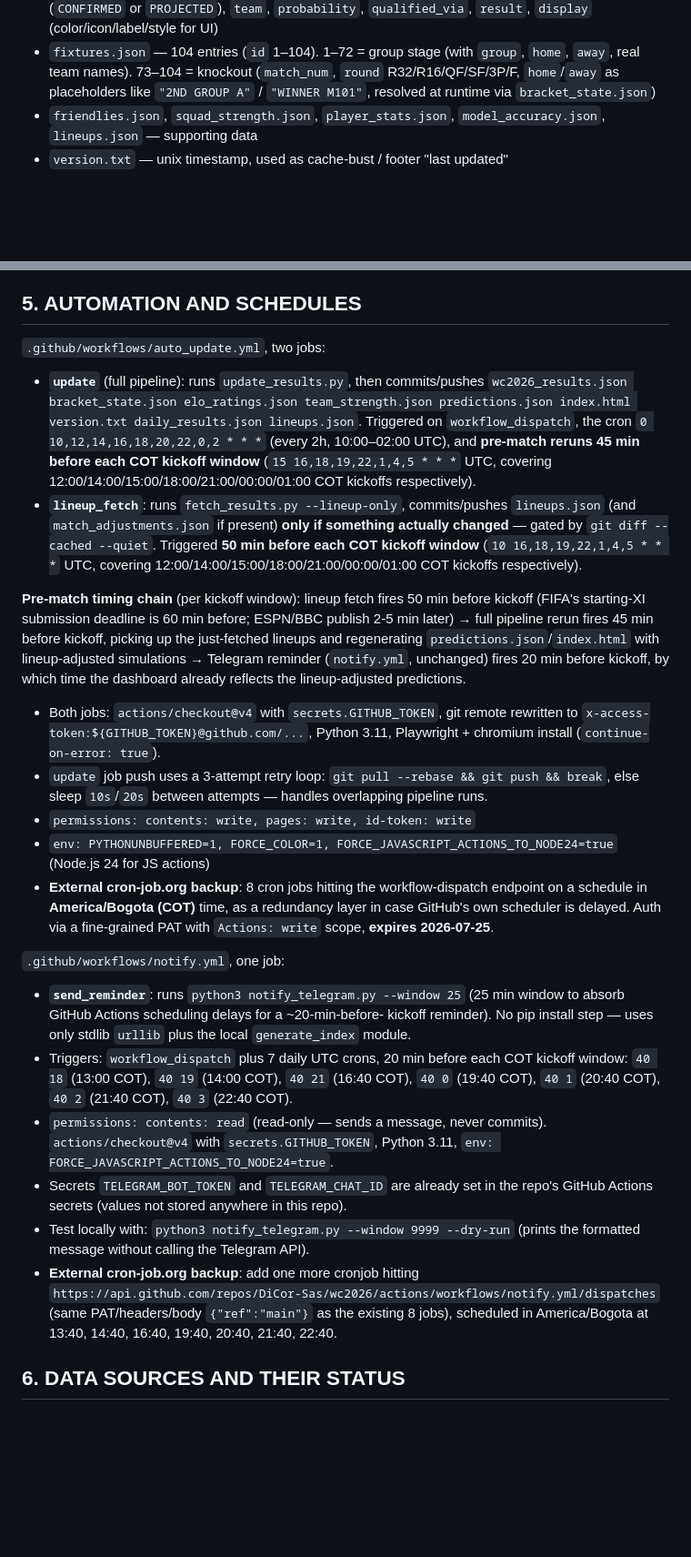
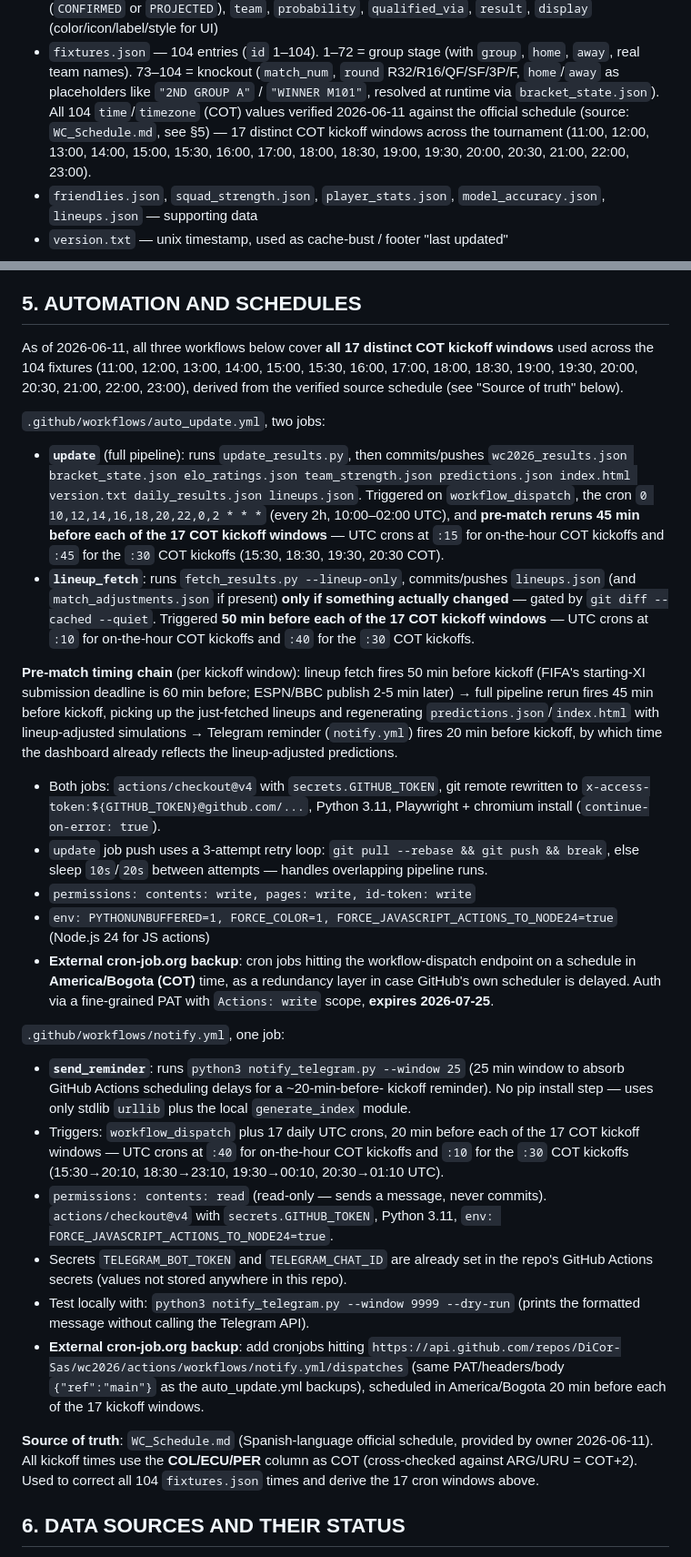
Before and after one commit to DiCor-Sas/wc2026, a Markdown page: CLAUDE.md, 2 parts joined by grey strips. Shown at 91% size. Rendered like a GitHub page; blank space fills up the shorter version.

Commit message:
update CLAUDE.md: all 17 kickoff windows covered across all three workflows

```diff
--- a/CLAUDE.md
+++ b/CLAUDE.md
@@ -115,7 +115,11 @@ knockout bracket schedules R32→Final).
 - `fixtures.json` — 104 entries (`id` 1–104). 1–72 = group stage (with `group`,
   `home`, `away`, real team names). 73–104 = knockout (`match_num`, `round`
   R32/R16/QF/SF/3P/F, `home`/`away` as placeholders like `"2ND GROUP A"` /
-  `"WINNER M101"`, resolved at runtime via `bracket_state.json`)
+  `"WINNER M101"`, resolved at runtime via `bracket_state.json`). All 104
+  `time`/`timezone` (COT) values verified 2026-06-11 against the official
+  schedule (source: `WC_Schedule.md`, see §5) — 17 distinct COT kickoff
+  windows across the tournament (11:00, 12:00, 13:00, 14:00, 15:00, 15:30,
+  16:00, 17:00, 18:00, 18:30, 19:00, 19:30, 20:00, 20:30, 21:00, 22:00, 23:00).
 - `friendlies.json`, `squad_strength.json`, `player_stats.json`,
   `model_accuracy.json`, `lineups.json` — supporting data
 - `version.txt` — unix timestamp, used as cache-bust / footer "last updated"
@@ -135,28 +139,34 @@ knockout bracket schedules R32→Final).
 
 ## 5. AUTOMATION AND SCHEDULES
 
+As of 2026-06-11, all three workflows below cover **all 17 distinct COT
+kickoff windows** used across the 104 fixtures (11:00, 12:00, 13:00, 14:00,
+15:00, 15:30, 16:00, 17:00, 18:00, 18:30, 19:00, 19:30, 20:00, 20:30, 21:00,
+22:00, 23:00), derived from the verified source schedule (see "Source of
+truth" below).
+
 `.github/workflows/auto_update.yml`, two jobs:
 
 - **`update`** (full pipeline): runs `update_results.py`, then commits/pushes
   `wc2026_results.json bracket_state.json elo_ratings.json team_strength.json
   predictions.json index.html version.txt daily_results.json lineups.json`.
   Triggered on `workflow_dispatch`, the cron `0 10,12,14,16,18,20,22,0,2 * * *`
-  (every 2h, 10:00–02:00 UTC), and **pre-match reruns 45 min before each COT
-  kickoff window** (`15 16,18,19,22,1,4,5 * * *` UTC, covering
-  12:00/14:00/15:00/18:00/21:00/00:00/01:00 COT kickoffs respectively).
+  (every 2h, 10:00–02:00 UTC), and **pre-match reruns 45 min before each of
+  the 17 COT kickoff windows** — UTC crons at `:15` for on-the-hour COT
+  kickoffs and `:45` for the `:30` COT kickoffs (15:30, 18:30, 19:30, 20:30
+  COT).
 - **`lineup_fetch`**: runs `fetch_results.py --lineup-only`, commits/pushes
   `lineups.json` (and `match_adjustments.json` if present) **only if something
   actually changed** — gated by `git diff --cached --quiet`. Triggered
-  **50 min before each COT kickoff window** (`10 16,18,19,22,1,4,5 * * *` UTC,
-  covering 12:00/14:00/15:00/18:00/21:00/00:00/01:00 COT kickoffs
-  respectively).
+  **50 min before each of the 17 COT kickoff windows** — UTC crons at `:10`
+  for on-the-hour COT kickoffs and `:40` for the `:30` COT kickoffs.
 
 **Pre-match timing chain** (per kickoff window): lineup fetch fires 50 min
 before kickoff (FIFA's starting-XI submission deadline is 60 min before;
 ESPN/BBC publish 2-5 min later) → full pipeline rerun fires 45 min before
 kickoff, picking up the just-fetched lineups and regenerating
 `predictions.json`/`index.html` with lineup-adjusted simulations → Telegram
-reminder (`notify.yml`, unchanged) fires 20 min before kickoff, by which time
+reminder (`notify.yml`) fires 20 min before kickoff, by which time
 the dashboard already reflects the lineup-adjusted predictions.
 - Both jobs: `actions/checkout@v4` with `secrets.GITHUB_TOKEN`, git remote
   rewritten to `x-access-token:${GITHUB_TOKEN}@github.com/...`, Python 3.11,
@@ -167,7 +177,7 @@ the dashboard already reflects the lineup-adjusted predictions.
 - `permissions: contents: write, pages: write, id-token: write`
 - `env: PYTHONUNBUFFERED=1, FORCE_COLOR=1, FORCE_JAVASCRIPT_ACTIONS_TO_NODE24=true`
   (Node.js 24 for JS actions)
-- **External cron-job.org backup**: 8 cron jobs hitting the workflow-dispatch
+- **External cron-job.org backup**: cron jobs hitting the workflow-dispatch
   endpoint on a schedule in **America/Bogota (COT)** time, as a redundancy
   layer in case GitHub's own scheduler is delayed. Auth via a fine-grained PAT
   with `Actions: write` scope, **expires 2026-07-25**.
@@ -178,10 +188,10 @@ the dashboard already reflects the lineup-adjusted predictions.
   window to absorb GitHub Actions scheduling delays for a ~20-min-before-
   kickoff reminder). No pip install step — uses only stdlib `urllib` plus
   the local `generate_index` module.
-- Triggers: `workflow_dispatch` plus 7 daily UTC crons, 20 min before each
-  COT kickoff window: `40 18` (13:00 COT), `40 19` (14:00 COT), `40 21`
-  (16:40 COT), `40 0` (19:40 COT), `40 1` (20:40 COT), `40 2` (21:40 COT),
-  `40 3` (22:40 COT).
+- Triggers: `workflow_dispatch` plus 17 daily UTC crons, 20 min before each
+  of the 17 COT kickoff windows — UTC crons at `:40` for on-the-hour COT
+  kickoffs and `:10` for the `:30` COT kickoffs (15:30→20:10, 18:30→23:10,
+  19:30→00:10, 20:30→01:10 UTC).
 - `permissions: contents: read` (read-only — sends a message, never
   commits). `actions/checkout@v4` with `secrets.GITHUB_TOKEN`, Python 3.11,
   `env: FORCE_JAVASCRIPT_ACTIONS_TO_NODE24=true`.
@@ -189,10 +199,15 @@ the dashboard already reflects the lineup-adjusted predictions.
   repo's GitHub Actions secrets (values not stored anywhere in this repo).
 - Test locally with: `python3 notify_telegram.py --window 9999 --dry-run`
   (prints the formatted message without calling the Telegram API).
-- **External cron-job.org backup**: add one more cronjob hitting
+- **External cron-job.org backup**: add cronjobs hitting
   `https://api.github.com/repos/DiCor-Sas/wc2026/actions/workflows/notify.yml/dispatches`
-  (same PAT/headers/body `{"ref":"main"}` as the existing 8 jobs), scheduled
-  in America/Bogota at 13:40, 14:40, 16:40, 19:40, 20:40, 21:40, 22:40.
+  (same PAT/headers/body `{"ref":"main"}` as the auto_update.yml backups),
+  scheduled in America/Bogota 20 min before each of the 17 kickoff windows.
+
+**Source of truth**: `WC_Schedule.md` (Spanish-language official schedule,
+provided by owner 2026-06-11). All kickoff times use the **COL/ECU/PER**
+column as COT (cross-checked against ARG/URU = COT+2). Used to correct all
+104 `fixtures.json` times and derive the 17 cron windows above.
 
 ## 6. DATA SOURCES AND THEIR STATUS
 
```
Also changed, not shown: other parts of CLAUDE.md (+0 -3 lines).
